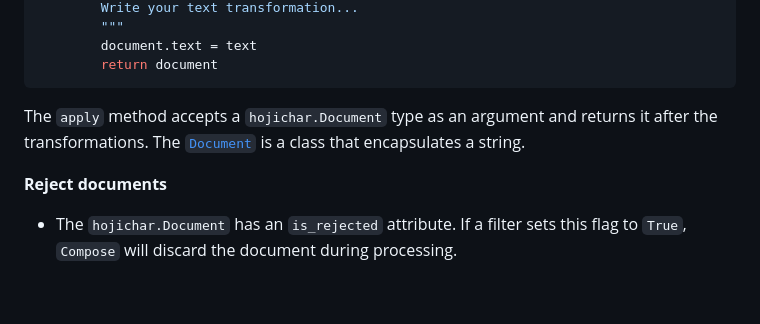
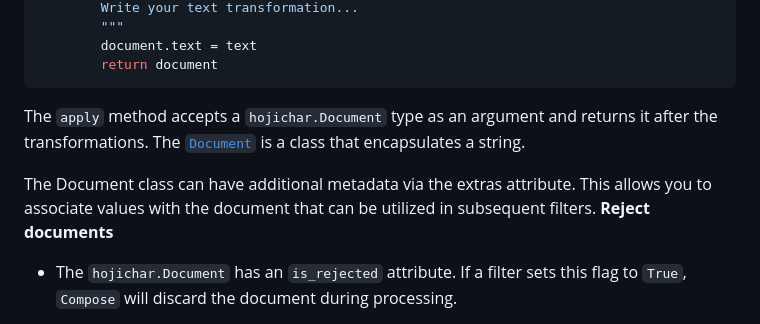
Before and after one commit to HojiChar/HojiChar, a Markdown page: README.md, the part around the change. GitHub-like rendering; blank space fills up the shorter version.

```diff
--- a/README.md
+++ b/README.md
@@ -85,6 +85,7 @@ class YourFilter(Filter):
 
 The `apply` method accepts a `hojichar.Document` type as an argument and returns it after the transformations. The [`Document`](https://hojichar.github.io/HojiChar/hojichar.html#Document) is a class that encapsulates a string.
 
+The Document class can have additional metadata via the extras attribute. This allows you to associate values with the document that can be utilized in subsequent filters.
 **Reject documents**
 
 - The `hojichar.Document` has an `is_rejected` attribute. If a filter sets this flag to `True`, `Compose` will discard the document during processing.
```
